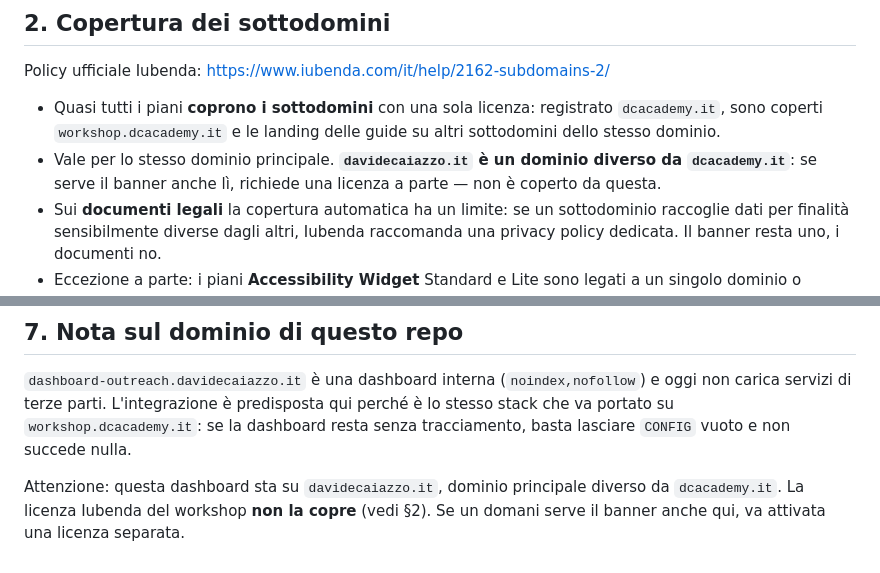
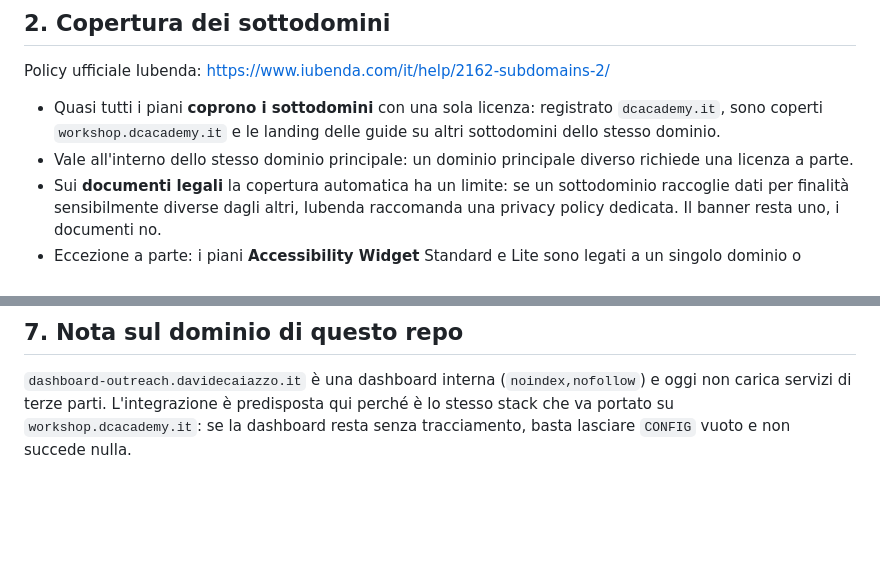
Before and after one commit to ceo743/linkedin-crm, a Markdown page: docs/GTM-IUBENDA-SETUP.md, 2 parts joined by grey strips. Drawn GitHub-style; blank space fills up the shorter version.

Commit message:
Snellisce la nota sui domini nella guida Iubenda
Toglie il caso specifico su davidecaiazzo.it: la regola che serve è solo che una
licenza vale entro lo stesso dominio principale.

Co-Authored-By: Claude Opus 5 <noreply@anthropic.com>
Claude-Session: https://claude.ai/code/session_013tUPwme9Tqbs1r4MMmvwE6

```diff
--- a/docs/GTM-IUBENDA-SETUP.md
+++ b/docs/GTM-IUBENDA-SETUP.md
@@ -44,9 +44,8 @@ Policy ufficiale Iubenda: https://www.iubenda.com/it/help/2162-subdomains-2/
 - Quasi tutti i piani **coprono i sottodomini** con una sola licenza: registrato
   `dcacademy.it`, sono coperti `workshop.dcacademy.it` e le landing delle guide
   su altri sottodomini dello stesso dominio.
-- Vale per lo stesso dominio principale. **`davidecaiazzo.it` è un dominio
-  diverso da `dcacademy.it`**: se serve il banner anche lì, richiede una licenza
-  a parte — non è coperto da questa.
+- Vale all'interno dello stesso dominio principale: un dominio principale
+  diverso richiede una licenza a parte.
 - Sui **documenti legali** la copertura automatica ha un limite: se un
   sottodominio raccoglie dati per finalità sensibilmente diverse dagli altri,
   Iubenda raccomanda una privacy policy dedicata. Il banner resta uno, i
@@ -141,7 +140,3 @@ nel blocco `banner` e inserire l'URL del logo.
 e oggi non carica servizi di terze parti. L'integrazione è predisposta qui perché
 è lo stesso stack che va portato su `workshop.dcacademy.it`: se la dashboard resta
 senza tracciamento, basta lasciare `CONFIG` vuoto e non succede nulla.
-
-Attenzione: questa dashboard sta su `davidecaiazzo.it`, dominio principale diverso
-da `dcacademy.it`. La licenza Iubenda del workshop **non la copre** (vedi §2). Se
-un domani serve il banner anche qui, va attivata una licenza separata.
```
